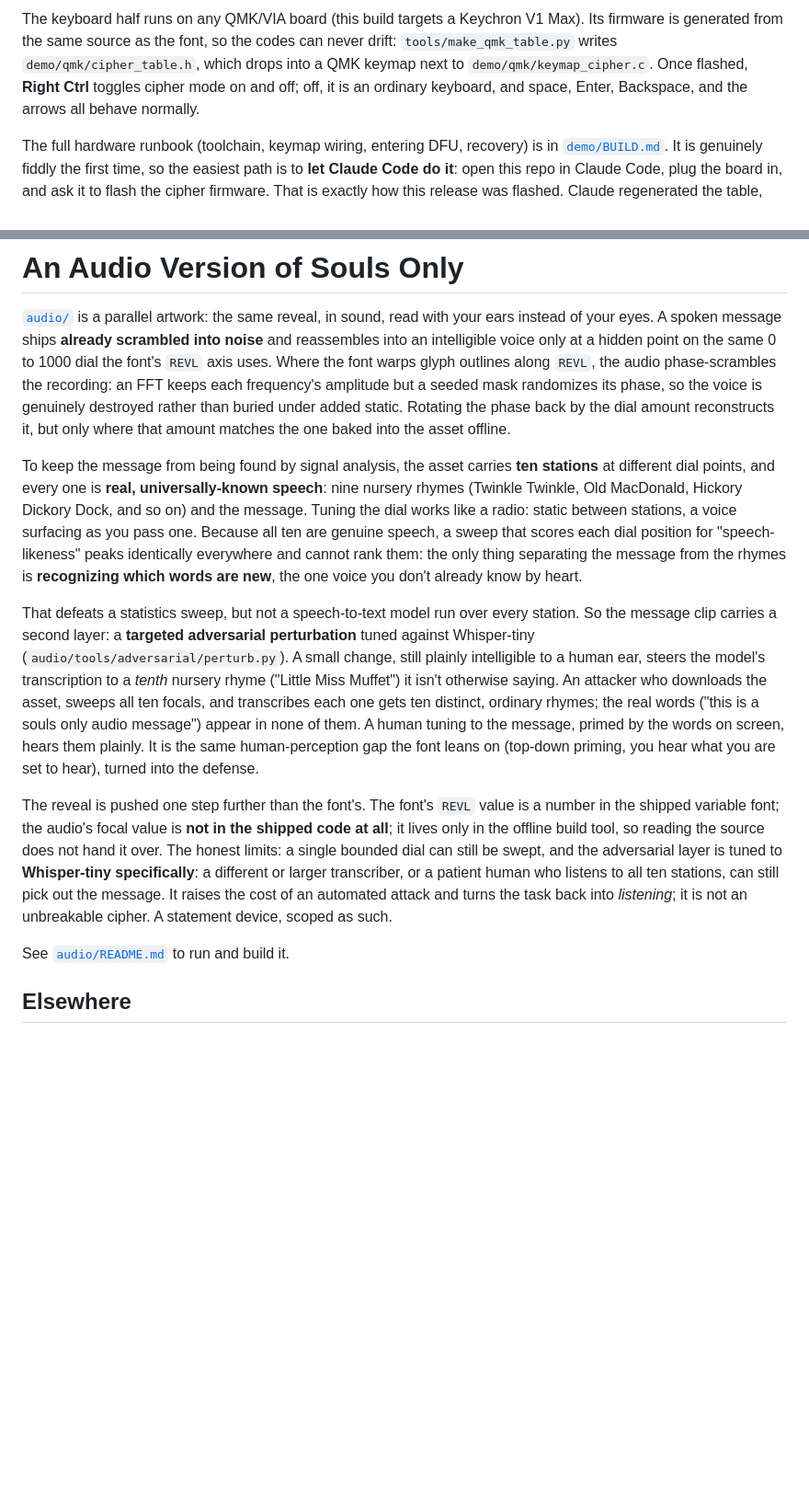
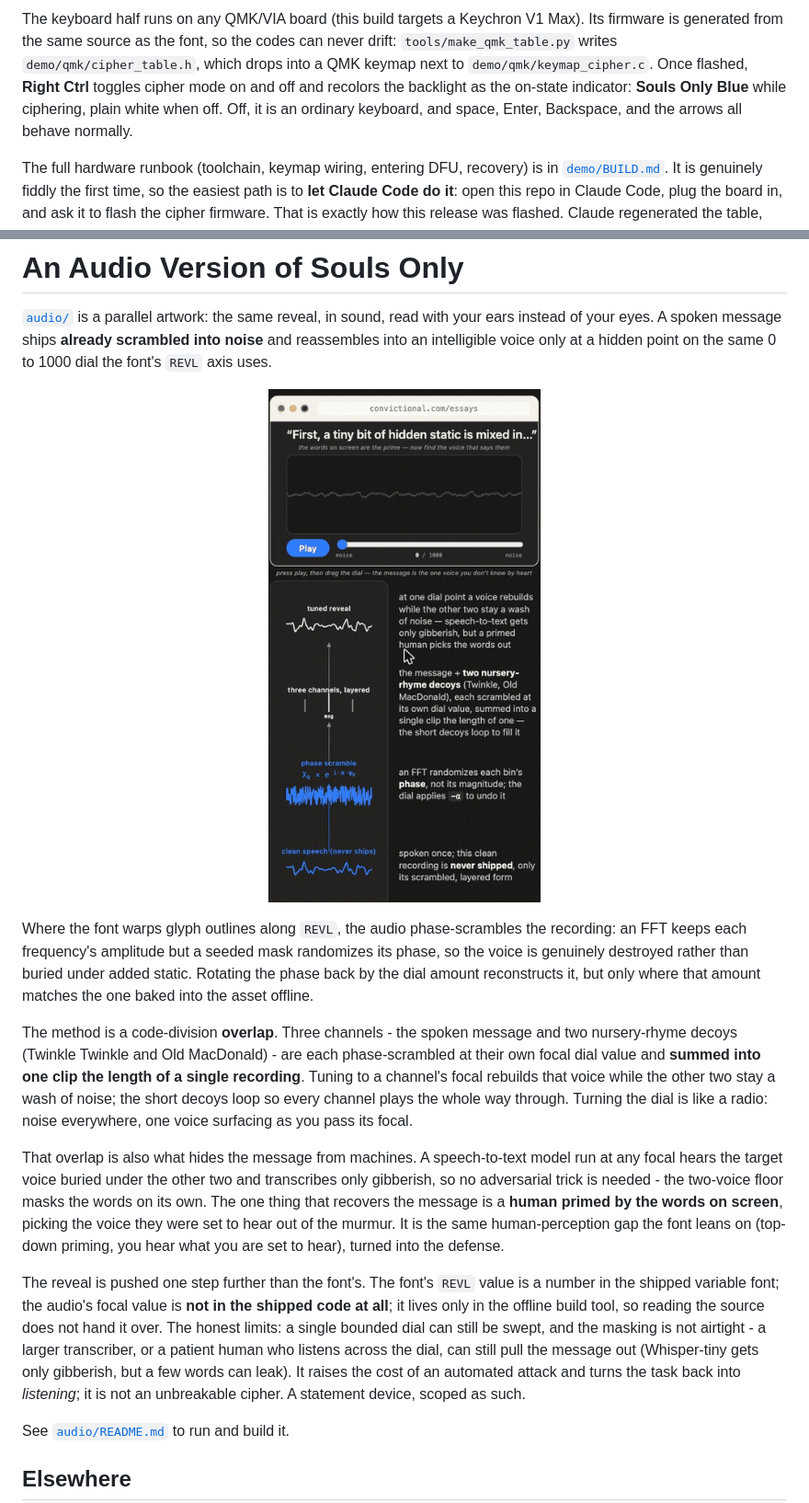
Before and after one commit to convictional/souls-only, a Markdown page: README.md, 2 parts joined by grey strips. Shown at 92% size. Rendered like a GitHub page; pictures changed too: media/audio-demo.gif (added); blank space fills up the shorter version.

```diff
--- a/README.md
+++ b/README.md
@@ -159,8 +163,10 @@ The keyboard half runs on any QMK/VIA board (this build targets a Keychron V1
 Max). Its firmware is generated from the same source as the font, so the codes
 can never drift: `tools/make_qmk_table.py` writes `demo/qmk/cipher_table.h`,
 which drops into a QMK keymap next to `demo/qmk/keymap_cipher.c`. Once flashed,
-**Right Ctrl** toggles cipher mode on and off; off, it is an ordinary keyboard,
-and space, Enter, Backspace, and the arrows all behave normally.
+**Right Ctrl** toggles cipher mode on and off and recolors the backlight as the
+on-state indicator: **Souls Only Blue** while ciphering, plain white when off.
+Off, it is an ordinary keyboard, and space, Enter, Backspace, and the arrows all
+behave normally.
 
 The full hardware runbook (toolchain, keymap wiring, entering DFU, recovery) is
 in [`demo/BUILD.md`](demo/BUILD.md). It is genuinely fiddly the first time, so
@@ -287,44 +293,43 @@ bash scripts/fetch_base_font.sh        # if base/Jost-Regular.ttf is missing
 [`audio/`](audio/) is a parallel artwork: the same reveal, in sound, read with
 your ears instead of your eyes. A spoken message ships **already scrambled into
 noise** and reassembles into an intelligible voice only at a hidden point on the
-same 0 to 1000 dial the font's `REVL` axis uses. Where the font warps glyph
-outlines along `REVL`, the audio phase-scrambles the recording: an FFT keeps each
-frequency's amplitude but a seeded mask randomizes its phase, so the voice is
-genuinely destroyed rather than buried under added static. Rotating the phase back
-by the dial amount reconstructs it, but only where that amount matches the one
-baked into the asset offline.
+same 0 to 1000 dial the font's `REVL` axis uses.
 
-To keep the message from being found by signal analysis, the asset carries **ten
-stations** at different dial points, and every one is **real, universally-known
-speech**: nine nursery rhymes (Twinkle Twinkle, Old MacDonald, Hickory Dickory
-Dock, and so on) and the message. Tuning the dial works like a radio: static between
-stations, a voice surfacing as you pass one. Because all ten are genuine speech, a
-sweep that scores each dial position for "speech-likeness" peaks identically
-everywhere and cannot rank them: the only thing separating the message from the
-rhymes is **recognizing which words are new**, the one voice you don't already
-know by heart.
+<p align="center">
+  <img src="media/audio-demo.gif" width="480" alt="The audio demo: a tuning dial over an oscilloscope of static, above an animated build lane that runs from clean speech, through a phase scramble, to three channels layered into a single clip, to the message rebuilt at its hidden focal">
+</p>
 
-That defeats a statistics sweep, but not a speech-to-text model run over every
-station. So the message clip carries a second layer: a **targeted adversarial
-perturbation** tuned against Whisper-tiny (`audio/tools/adversarial/perturb.py`).
-A small change, still plainly intelligible to a human ear, steers the model's
-transcription to a *tenth* nursery rhyme ("Little Miss Muffet") it isn't otherwise
-saying. An attacker who downloads the asset, sweeps all ten focals, and transcribes
-each one gets ten distinct, ordinary rhymes; the real words ("this is a souls only
-audio message") appear in none of them. A human tuning to the message, primed by
-the words on screen, hears them plainly. It is the same human-perception gap the
-font leans on (top-down priming, you hear what you are set to hear), turned into
-the defense.
+Where the font warps glyph outlines along `REVL`, the audio phase-scrambles the
+recording: an FFT keeps each frequency's amplitude but a seeded mask randomizes
+its phase, so the voice is genuinely destroyed rather than buried under added
+static. Rotating the phase back by the dial amount reconstructs it, but only where
+that amount matches the one baked into the asset offline.
+
+The method is a code-division **overlap**. Three channels - the spoken message and
+two nursery-rhyme decoys (Twinkle Twinkle and Old MacDonald) - are each
+phase-scrambled at their own focal dial value and **summed into one clip the length
+of a single recording**. Tuning to a channel's focal rebuilds that voice while the
+other two stay a wash of noise; the short decoys loop so every channel plays the
+whole way through. Turning the dial is like a radio: noise everywhere, one voice
+surfacing as you pass its focal.
+
+That overlap is also what hides the message from machines. A speech-to-text model
+run at any focal hears the target voice buried under the other two and transcribes
+only gibberish, so no adversarial trick is needed - the two-voice floor masks the
+words on its own. The one thing that recovers the message is a **human primed by
+the words on screen**, picking the voice they were set to hear out of the murmur.
+It is the same human-perception gap the font leans on (top-down priming, you hear
+what you are set to hear), turned into the defense.
 
 The reveal is pushed one step further than the font's. The font's `REVL` value is a
 number in the shipped variable font; the audio's focal value is **not in the
 shipped code at all**; it lives only in the offline build tool, so reading the
 source does not hand it over. The honest limits: a single bounded dial can still be
-swept, and the adversarial layer is tuned to **Whisper-tiny specifically**: a
-different or larger transcriber, or a patient human who listens to all ten
-stations, can still pick out the message. It raises the cost of an automated attack
-and turns the task back into *listening*; it is not an unbreakable cipher. A
-statement device, scoped as such.
+swept, and the masking is not airtight - a larger transcriber, or a patient human
+who listens across the dial, can still pull the message out (Whisper-tiny gets only
+gibberish, but a few words can leak). It raises the cost of an automated attack and
+turns the task back into *listening*; it is not an unbreakable cipher. A statement
+device, scoped as such.
 
 See [`audio/README.md`](audio/README.md) to run and build it.
 
```
Also changed, not shown: other parts of README.md (+4 -0 lines), audio/README.md (+66 -84 lines), media/keychron-v1-max.png (added).
